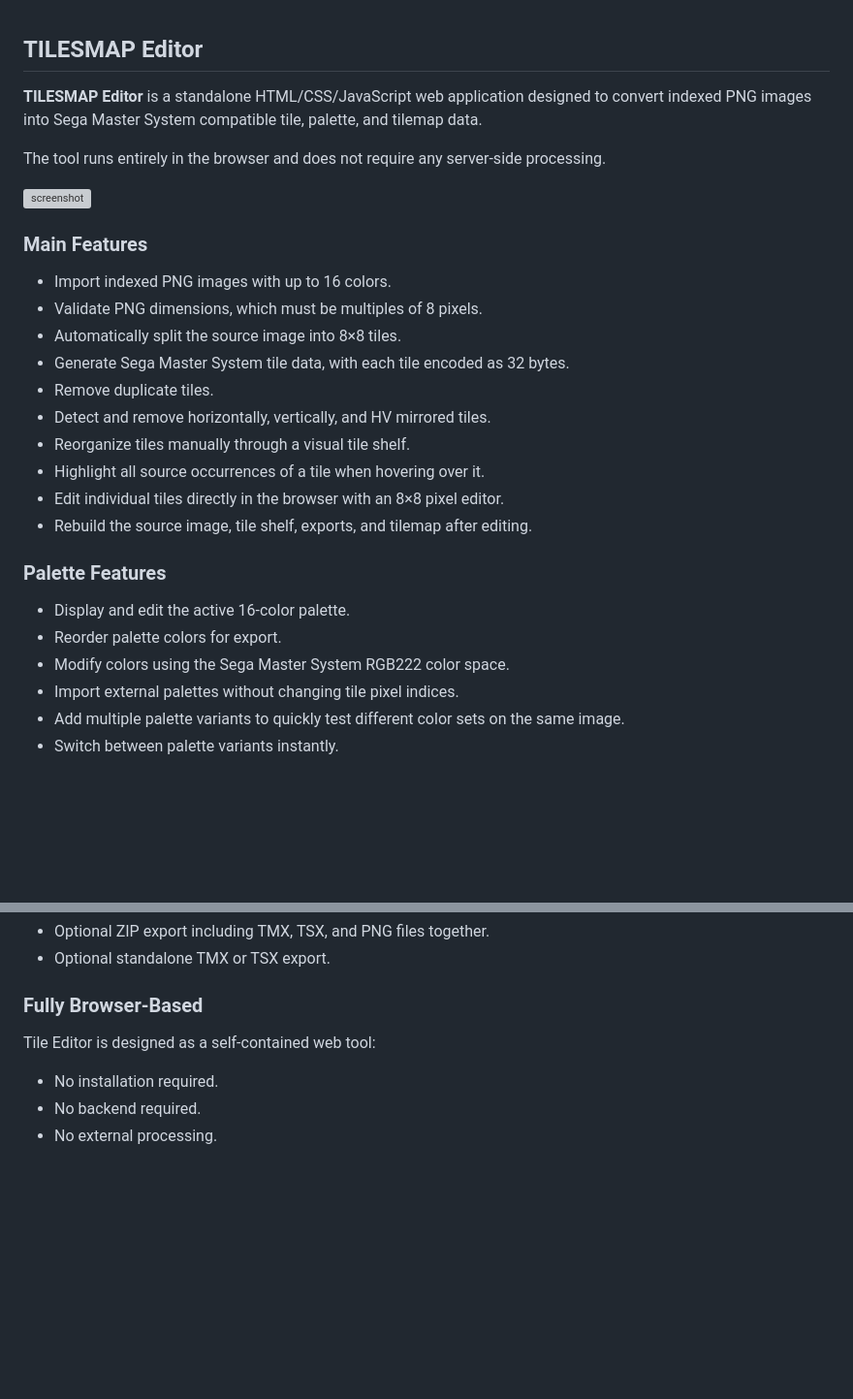
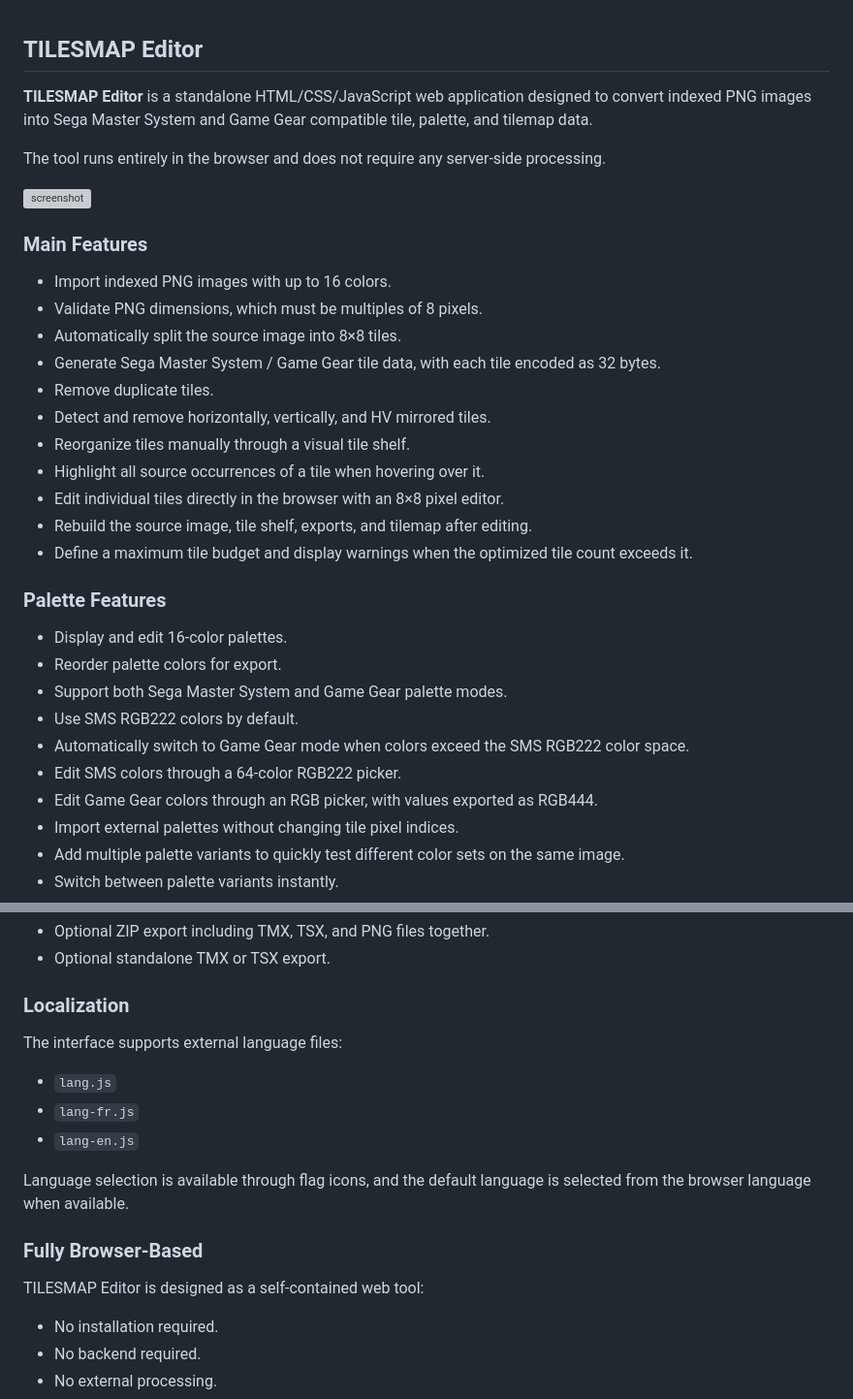
Before and after one commit to 2mindsgit/Tilesmap, a Markdown page: README.md, 2 parts joined by grey strips. Shown at 97% size. Rendered like a GitHub page; blank space fills up the shorter version; grey boxes are pictures that could not be loaded.

```diff
--- a/README.md
+++ b/README.md
@@ -1,6 +1,6 @@
 ## TILESMAP Editor
 
-**TILESMAP Editor** is a standalone HTML/CSS/JavaScript web application designed to convert indexed PNG images into Sega Master System compatible tile, palette, and tilemap data.
+**TILESMAP Editor** is a standalone HTML/CSS/JavaScript web application designed to convert indexed PNG images into Sega Master System and Game Gear compatible tile, palette, and tilemap data.
 
 The tool runs entirely in the browser and does not require any server-side processing.
 
@@ -11,19 +11,24 @@ The tool runs entirely in the browser and does not require any server-side proce
 * Import indexed PNG images with up to 16 colors.
 * Validate PNG dimensions, which must be multiples of 8 pixels.
 * Automatically split the source image into 8×8 tiles.
-* Generate Sega Master System tile data, with each tile encoded as 32 bytes.
+* Generate Sega Master System / Game Gear tile data, with each tile encoded as 32 bytes.
 * Remove duplicate tiles.
 * Detect and remove horizontally, vertically, and HV mirrored tiles.
 * Reorganize tiles manually through a visual tile shelf.
 * Highlight all source occurrences of a tile when hovering over it.
 * Edit individual tiles directly in the browser with an 8×8 pixel editor.
 * Rebuild the source image, tile shelf, exports, and tilemap after editing.
+* Define a maximum tile budget and display warnings when the optimized tile count exceeds it.
 
 ### Palette Features
 
-* Display and edit the active 16-color palette.
+* Display and edit 16-color palettes.
 * Reorder palette colors for export.
-* Modify colors using the Sega Master System RGB222 color space.
+* Support both Sega Master System and Game Gear palette modes.
+* Use SMS RGB222 colors by default.
+* Automatically switch to Game Gear mode when colors exceed the SMS RGB222 color space.
+* Edit SMS colors through a 64-color RGB222 picker.
+* Edit Game Gear colors through an RGB picker, with values exported as RGB444.
 * Import external palettes without changing tile pixel indices.
 * Add multiple palette variants to quickly test different color sets on the same image.
 * Switch between palette variants instantly.
@@ -93,9 +119,19 @@ The editor can export data for use with **Tiled**:
 * Optional ZIP export including TMX, TSX, and PNG files together.
 * Optional standalone TMX or TSX export.
 
+### Localization
+
+The interface supports external language files:
+
+* `lang.js`
+* `lang-fr.js`
+* `lang-en.js`
+
+Language selection is available through flag icons, and the default language is selected from the browser language when available.
+
 ### Fully Browser-Based
 
-Tile Editor is designed as a self-contained web tool:
+TILESMAP Editor is designed as a self-contained web tool:
 
 * No installation required.
 * No backend required.
```
Also changed, not shown: other parts of README.md (+24 -3 lines).
